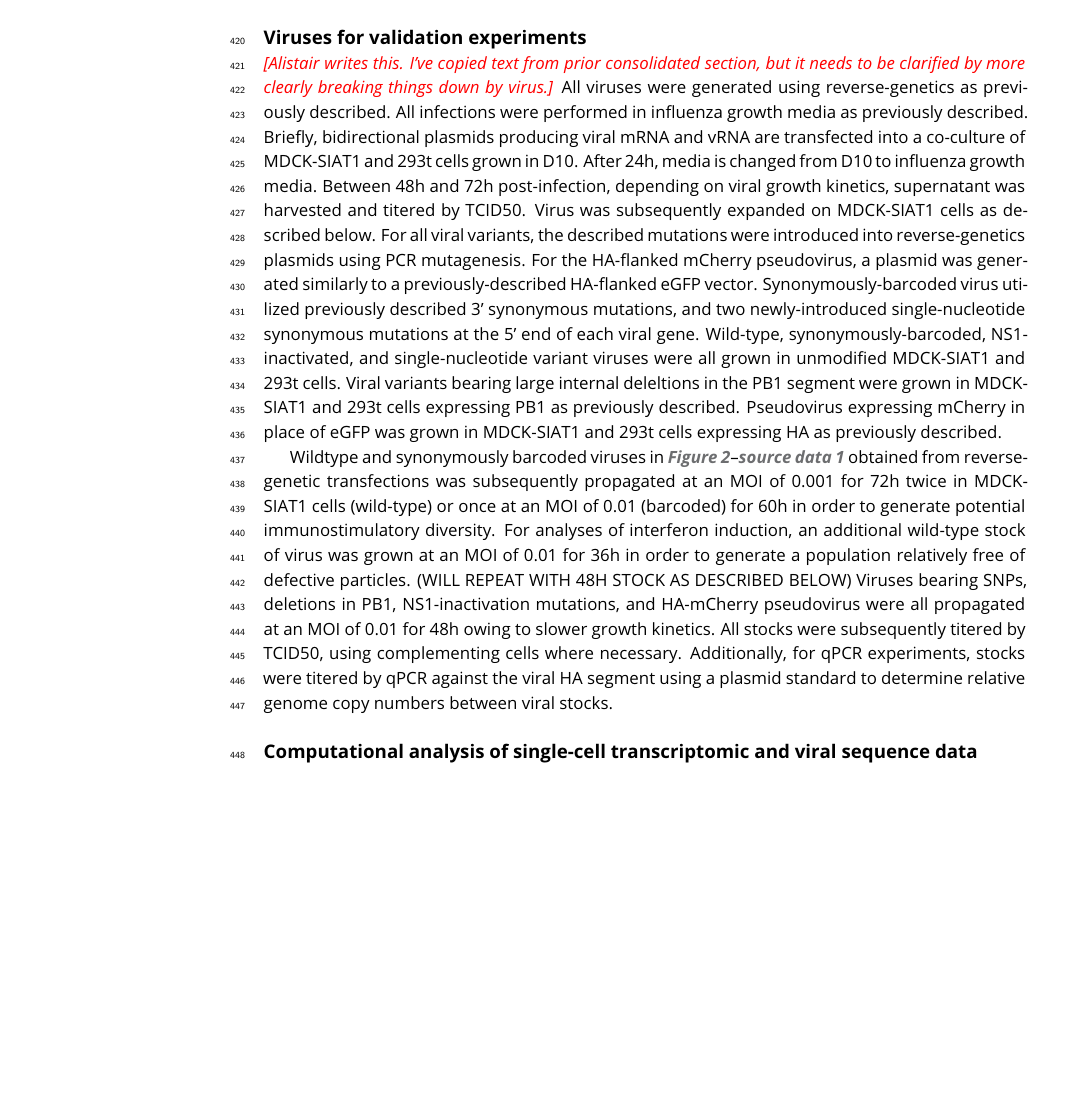
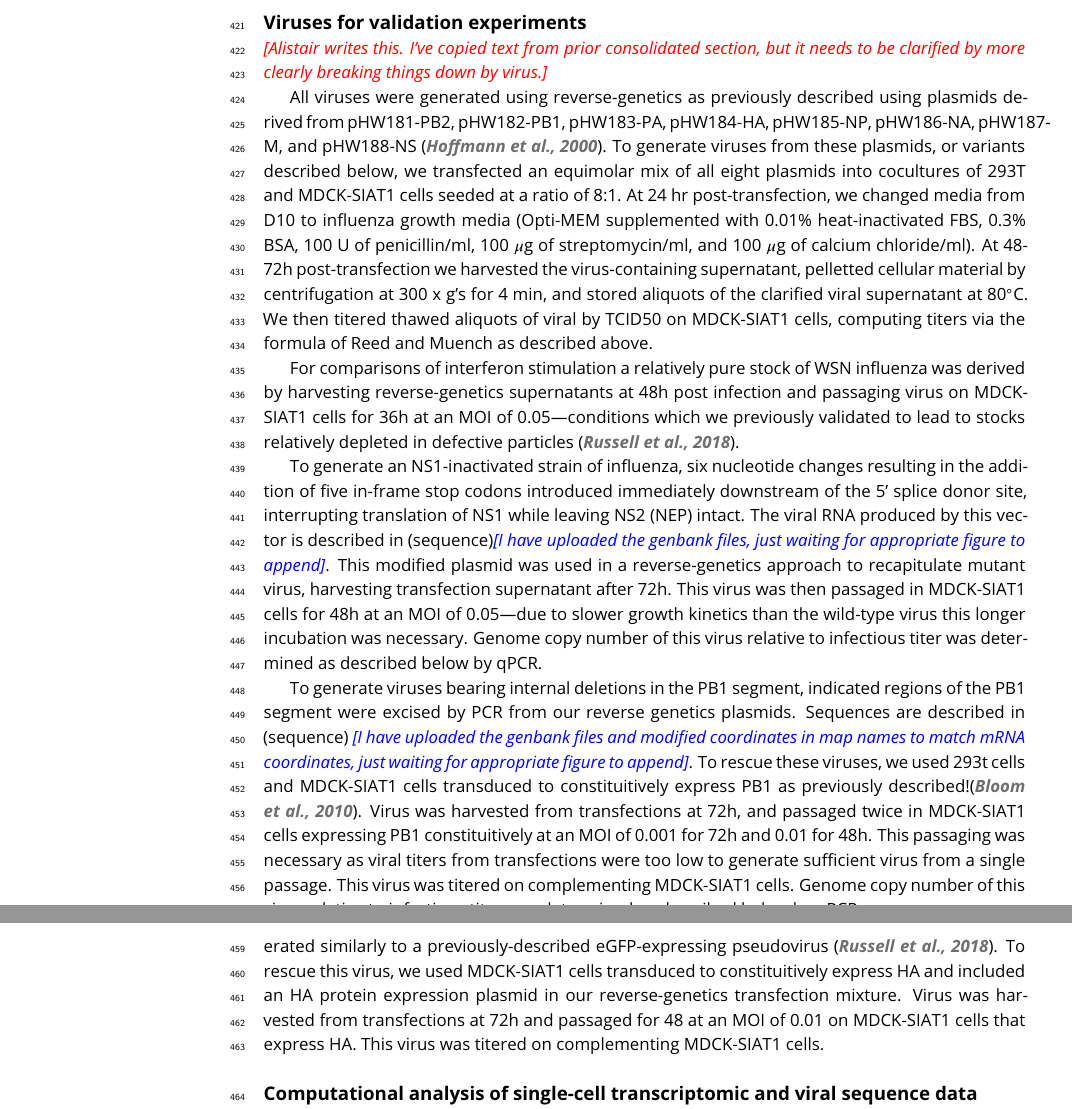
Before and after one commit to jbloomlab/IFNsorted_flu_single_cell, a LaTeX document (paper/paper.tex): part of page 13 of 28 before the commit and two parts of pages 13 and 14 of 28 after it, the two joined at a grey line, cut so that both start at the same text, the shorter picture padded with empty space. Compiled offline with pdfLaTeX.

Commit message:
Made edits to viral rescue for variants of interest (non SNP). Will keep working on any outstanding methods and next set of figures

```diff
--- a/paper/paper.tex
+++ b/paper/paper.tex
@@ -638,24 +642,34 @@ cDNA was synthesized using an oligoDT primer and the SuperScript III first-stran
 
 \subsection{Viruses for validation experiments}
 \jdbcomment{Alistair writes this. I've copied text from prior consolidated section, but it needs to be clarified by more clearly breaking things down by virus.}
-All viruses were generated using reverse-genetics as previously described.
-All infections were performed in influenza growth media as previously described.
-Briefly, bidirectional plasmids producing viral mRNA and vRNA are transfected into a co-culture of MDCK-SIAT1 and 293t cells grown in D10.
-After 24h, media is changed from D10 to influenza growth media.
-Between 48h and 72h post-infection, depending on viral growth kinetics, supernatant was harvested and titered by TCID50.
-Virus was subsequently expanded on MDCK-SIAT1 cells as described below.
-For all viral variants, the described mutations were introduced into reverse-genetics plasmids using PCR mutagenesis.
-For the HA-flanked mCherry pseudovirus, a plasmid was generated similarly to a previously-described HA-flanked eGFP vector.
-Synonymously-barcoded virus utilized previously described 3' synonymous mutations, and two newly-introduced single-nucleotide synonymous mutations at the 5' end of each viral gene.
-Wild-type, synonymously-barcoded, NS1-inactivated, and single-nucleotide variant viruses were all grown in unmodified MDCK-SIAT1 and 293t cells.
-Viral variants bearing large internal deleltions in the PB1 segment were grown in MDCK-SIAT1 and 293t cells expressing PB1 as previously described.
-Pseudovirus expressing mCherry in place of eGFP was grown in MDCK-SIAT1 and 293t cells expressing HA as previously described.
 
-Wildtype and synonymously barcoded viruses in \FIGDATA[workflow]{virus_seqs} obtained from reverse-genetic transfections was subsequently propagated at an MOI of 0.001 for 72h twice in MDCK-SIAT1 cells (wild-type) or once at an MOI of 0.01 (barcoded) for 60h in order to generate potential immunostimulatory diversity.
-For analyses of interferon induction, an additional wild-type stock of virus was grown at an MOI of 0.01 for 36h in order to generate a population relatively free of defective particles. (WILL REPEAT WITH 48H STOCK AS DESCRIBED BELOW)
-Viruses bearing SNPs, deletions in PB1, NS1-inactivation mutations, and HA-mCherry pseudovirus were all propagated at an MOI of 0.01 for 48h owing to slower growth kinetics.
-All stocks were subsequently titered by TCID50, using complementing cells where necessary.
-Additionally, for qPCR experiments, stocks were titered by qPCR against the viral HA segment using a plasmid standard to determine relative genome copy numbers between viral stocks.
+All viruses were generated using reverse-genetics as previously described using plasmids derived from pHW181-PB2, pHW182-PB1, pHW183-PA, pHW184-HA, pHW185-NP, pHW186-NA, pHW187-M, and pHW188-NS~\citep{hoffmann2000dna}.
+To generate viruses from these plasmids, or variants described below, we transfected an equimolar mix of all eight plasmids into cocultures of 293T and MDCK-SIAT1 cells seeded at a ratio of 8:1. At 24 hr post-transfection, we changed media from D10 to influenza growth media (Opti-MEM supplemented with 0.01\% heat-inactivated FBS, 0.3\% BSA, 100 U of penicillin/ml, 100 $\mu$g of streptomycin/ml, and 100 $\mu$g of calcium chloride/ml). At 48-72h post-transfection we harvested the virus-containing supernatant, pelletted cellular material by centrifugation at 300 x g's for 4 min, and stored aliquots of the clarified viral supernatant at 80$^{\circ}$C.
+We then titered thawed aliquots of viral by TCID50 on MDCK-SIAT1 cells, computing titers via the formula of Reed and Muench as described above.
+
+For comparisons of interferon stimulation a relatively pure stock of WSN influenza was derived by harvesting reverse-genetics supernatants at 48h post infection and passaging virus on MDCK-SIAT1 cells for 36h at an MOI of 0.05---conditions which we previously validated to lead to stocks relatively depleted in defective particles~\citep{russell2018extreme}.
+
+To generate an NS1-inactivated strain of influenza, six nucleotide changes resulting in the addition of five in-frame stop codons introduced immediately downstream of the 5' splice donor site, interrupting translation of NS1 while leaving NS2 (NEP) intact.
+The viral RNA produced by this vector is described in (sequence)\abrcomment{I have uploaded the genbank files, just waiting for appropriate figure to append}.
+This modified plasmid was used in a reverse-genetics approach to recapitulate mutant virus, harvesting transfection supernatant after 72h.
+This virus was then passaged in MDCK-SIAT1 cells for 48h at an MOI of 0.05---due to slower growth kinetics than the wild-type virus this longer incubation was necessary.
+Genome copy number of this virus relative to infectious titer was determined as described below by qPCR.
+
+To generate viruses bearing internal deletions in the PB1 segment, indicated regions of the PB1 segment were excised by PCR from our reverse genetics plasmids.
+Sequences are described in (sequence) \abrcomment{I have uploaded the genbank files and modified coordinates in map names to match mRNA coordinates, just waiting for appropriate figure to append}.
+To rescue these viruses, we used 293t cells and MDCK-SIAT1 cells transduced to constituitively express PB1 as previously described!\citep{Bloom2010oseltamivir}.
+Virus was harvested from transfections at 72h, and passaged twice in MDCK-SIAT1 cells expressing PB1 constituitively at an MOI of 0.001 for 72h and 0.01 for 48h.
+This passaging was necessary as viral titers from transfections were too low to generate sufficient virus from a single passage.
+This virus was titered on complementing MDCK-SIAT1 cells.
+Genome copy number of this virus relative to infectious titer was determined as described below by qPCR.
+
+To generate pseudovirus that expresses fluorescent mCherry instead of HA, a plasmid was generated similarly to a previously-described eGFP-expressing pseudovirus~\citep{russell2018extreme}.
+To rescue this virus, we used MDCK-SIAT1 cells transduced to constituitively express HA and included an HA protein expression plasmid in our reverse-genetics transfection mixture.
+Virus was harvested from transfections at 72h and passaged for 48 at an MOI of 0.01 on MDCK-SIAT1 cells that express HA.
+This virus was titered on complementing MDCK-SIAT1 cells.
+
+
+
 
 \subsection{Computational analysis of single-cell transcriptomic and viral sequence data}
 A computational pipeline that performs all steps in the data analysis is available at \url{https://github.com/jbloomlab/IFNsorted_flu_single_cell}~\citep{russell2018github}.
```
Also changed, not shown: paper/references.bib (+12 -0 lines), paper/paper.tex (30 more changed lines), 4 other files.
